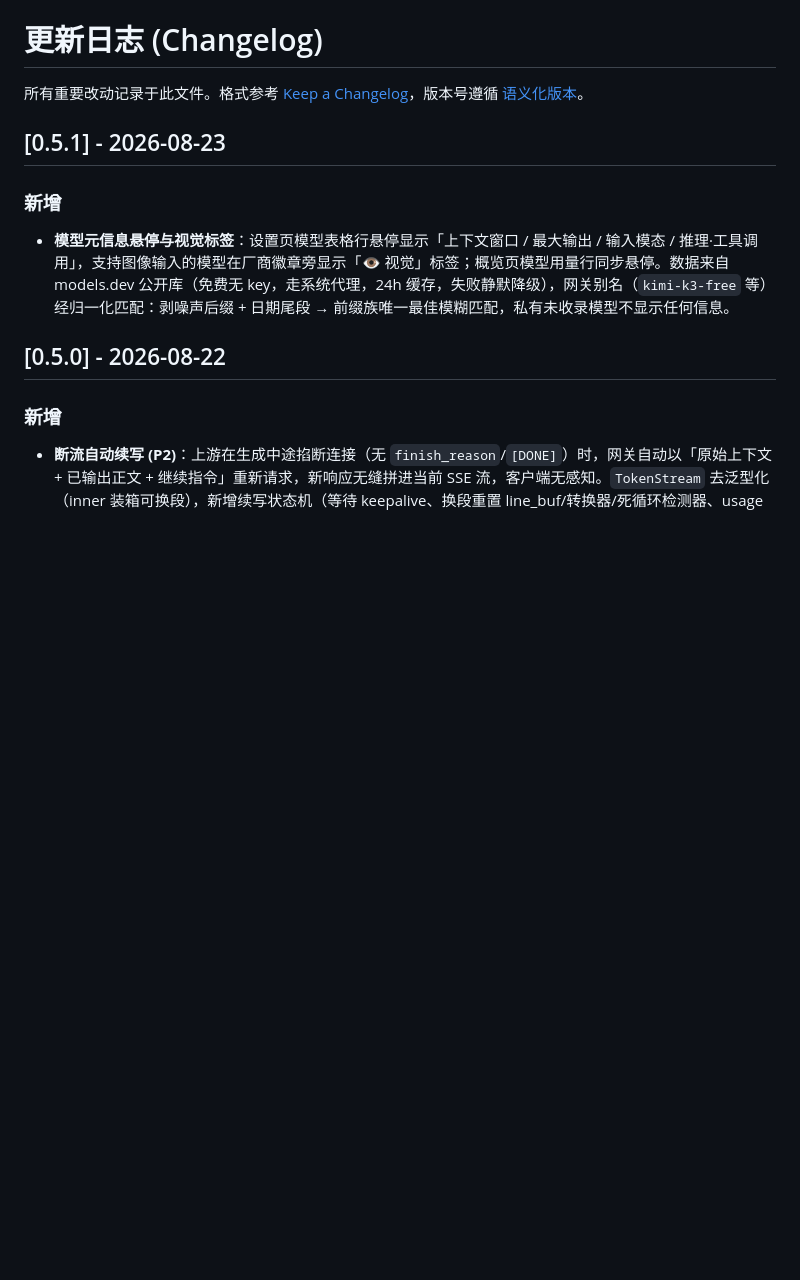
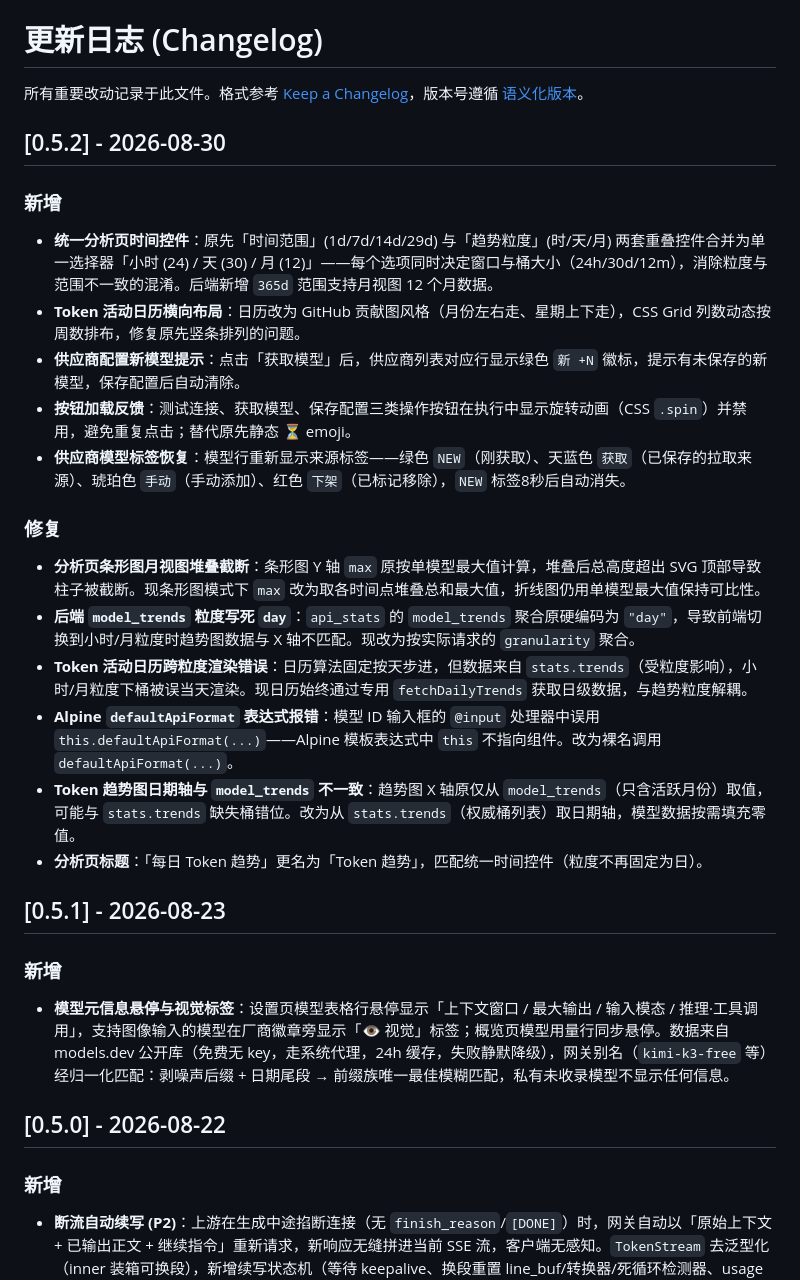
Before and after one commit to wonderfulaichen/AIGate, a Markdown page: CHANGELOG.md, the part around the change. Drawn GitHub-style; blank space fills up the shorter version.

Commit message:
docs: add v0.5.2 changelog — unified analytics control & bug fixes

```diff
--- a/CHANGELOG.md
+++ b/CHANGELOG.md
@@ -1,6 +1,23 @@
 # 更新日志 (Changelog)
 
 所有重要改动记录于此文件。格式参考 [Keep a Changelog](https://keepachangelog.com/)，版本号遵循 [语义化版本](https://semver.org/lang/zh-CN/)。
+
+## [0.5.2] - 2026-08-30
+
+### 新增
+- **统一分析页时间控件**：原先「时间范围」(1d/7d/14d/29d) 与「趋势粒度」(时/天/月) 两套重叠控件合并为单一选择器「小时 (24) / 天 (30) / 月 (12)」——每个选项同时决定窗口与桶大小（24h/30d/12m），消除粒度与范围不一致的混淆。后端新增 `365d` 范围支持月视图 12 个月数据。
+- **Token 活动日历横向布局**：日历改为 GitHub 贡献图风格（月份左右走、星期上下走），CSS Grid 列数动态按周数排布，修复原先竖条排列的问题。
+- **供应商配置新模型提示**：点击「获取模型」后，供应商列表对应行显示绿色 `新 +N` 徽标，提示有未保存的新模型，保存配置后自动清除。
+- **按钮加载反馈**：测试连接、获取模型、保存配置三类操作按钮在执行中显示旋转动画（CSS `.spin`）并禁用，避免重复点击；替代原先静态 ⏳ emoji。
+- **供应商模型标签恢复**：模型行重新显示来源标签——绿色 `NEW`（刚获取）、天蓝色 `获取`（已保存的拉取来源）、琥珀色 `手动`（手动添加）、红色 `下架`（已标记移除），`NEW` 标签8秒后自动消失。
+
+### 修复
+- **分析页条形图月视图堆叠截断**：条形图 Y 轴 `max` 原按单模型最大值计算，堆叠后总高度超出 SVG 顶部导致柱子被截断。现条形图模式下 `max` 改为取各时间点堆叠总和最大值，折线图仍用单模型最大值保持可比性。
+- **后端 `model_trends` 粒度写死 `day`**：`api_stats` 的 `model_trends` 聚合原硬编码为 `"day"`，导致前端切换到小时/月粒度时趋势图数据与 X 轴不匹配。现改为按实际请求的 `granularity` 聚合。
+- **Token 活动日历跨粒度渲染错误**：日历算法固定按天步进，但数据来自 `stats.trends`（受粒度影响），小时/月粒度下桶被误当天渲染。现日历始终通过专用 `fetchDailyTrends` 获取日级数据，与趋势粒度解耦。
+- **Alpine `defaultApiFormat` 表达式报错**：模型 ID 输入框的 `@input` 处理器中误用 `this.defaultApiFormat(...)`——Alpine 模板表达式中 `this` 不指向组件。改为裸名调用 `defaultApiFormat(...)`。
+- **Token 趋势图日期轴与 `model_trends` 不一致**：趋势图 X 轴原仅从 `model_trends`（只含活跃月份）取值，可能与 `stats.trends` 缺失桶错位。改为从 `stats.trends`（权威桶列表）取日期轴，模型数据按需填充零值。
+- **分析页标题**：「每日 Token 趋势」更名为「Token 趋势」，匹配统一时间控件（粒度不再固定为日）。
 
 ## [0.5.1] - 2026-08-23
 
```
